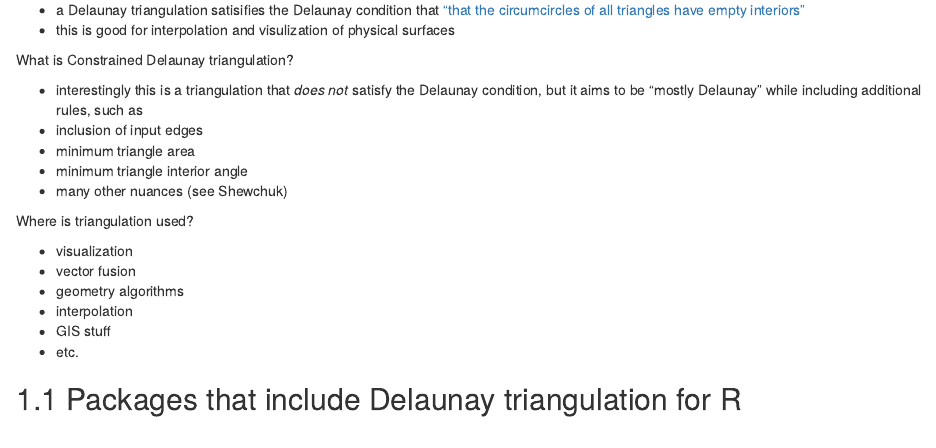
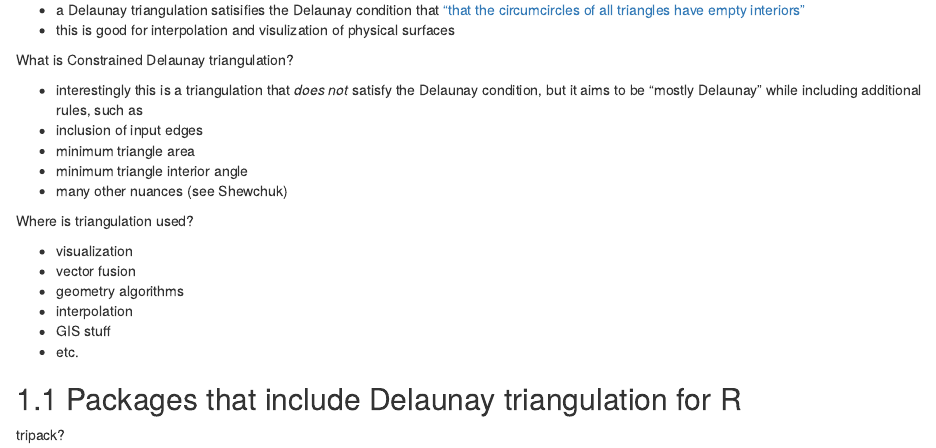
Before and after one commit to mdsumner/rogue-book, an R Markdown document (09-triangulation-in-R.Rmd): the page in a window 1100 px wide, from 250 px down. Rendered offline with R 4.5, knitr and Pandoc, with nearby package versions; drawn as R Markdown's standard HTML page in place of the format the file asks for.

Commit message:
Update 09-triangulation-in-R.Rmd

```diff
--- a/09-triangulation-in-R.Rmd
+++ b/09-triangulation-in-R.Rmd
@@ -31,3 +31,5 @@ Where is triangulation used?
 - etc.
 
 ## Packages that include Delaunay triangulation for R
+
+tripack?
```
